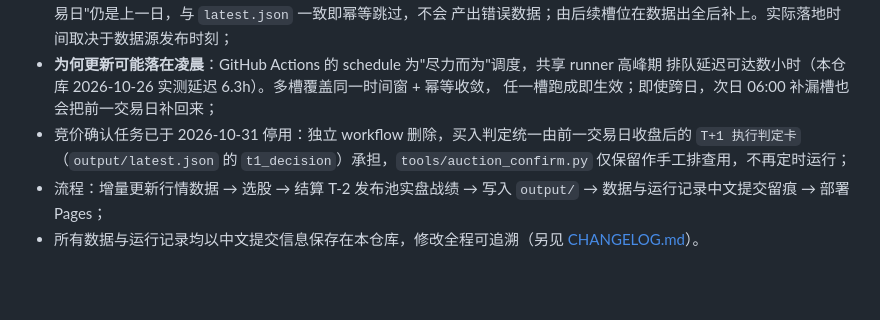
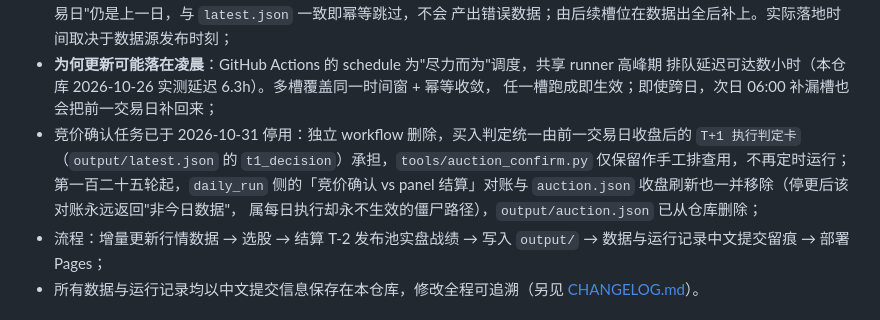
Before and after one commit to 13415837267/nextday-stock-pool, a Markdown page: README.md, the part around the change. GitHub-like rendering; blank space fills up the shorter version.

Commit message:
docs: 补充说明 daily_run 侧的对账逻辑与 auction.json 已随第一百二十五轮移除

```diff
--- a/README.md
+++ b/README.md
@@ -777,7 +777,9 @@ python -m src.backtest --days 250 # 自定义窗口
   任一槽跑成即生效；即使跨日，次日 06:00 补漏槽也会把前一交易日补回来；
 - 竞价确认任务已于 2026-10-31 停用：独立 workflow 删除，买入判定统一由前一交易日收盘后的
   `T+1 执行判定卡`（`output/latest.json` 的 `t1_decision`）承担，`tools/auction_confirm.py`
-  仅保留作手工排查用，不再定时运行；
+  仅保留作手工排查用，不再定时运行；第一百二十五轮起，`daily_run` 侧的「竞价确认 vs panel
+  结算」对账与 `auction.json` 收盘刷新也一并移除（停更后该对账永远返回"非今日数据"，
+  属每日执行却永不生效的僵尸路径），`output/auction.json` 已从仓库删除；
 - 流程：增量更新行情数据 → 选股 → 结算 T-2 发布池实盘战绩 → 写入 `output/` → 数据与运行记录中文提交留痕 → 部署 Pages；
 - 所有数据与运行记录均以中文提交信息保存在本仓库，修改全程可追溯（另见 [CHANGELOG.md](CHANGELOG.md)）。
 
```
